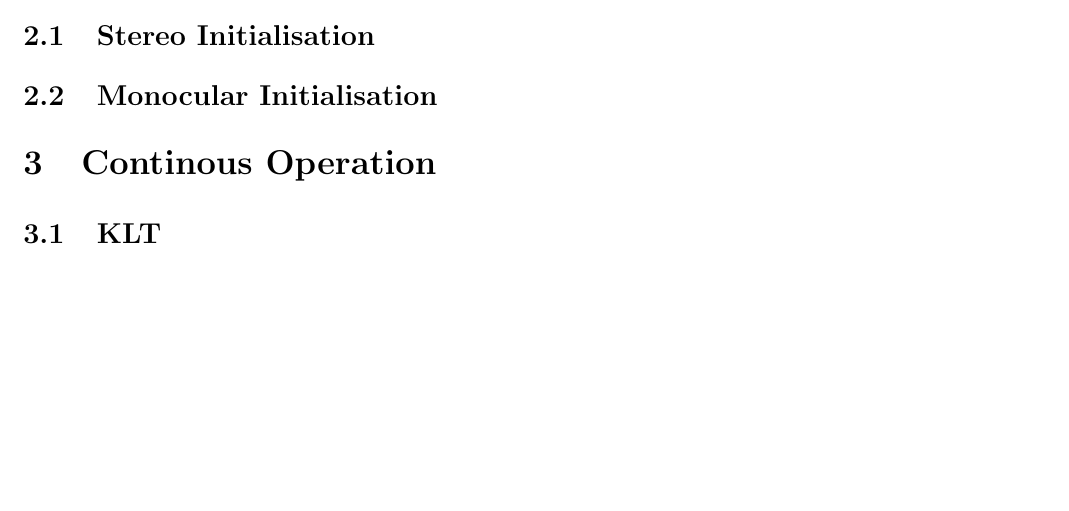
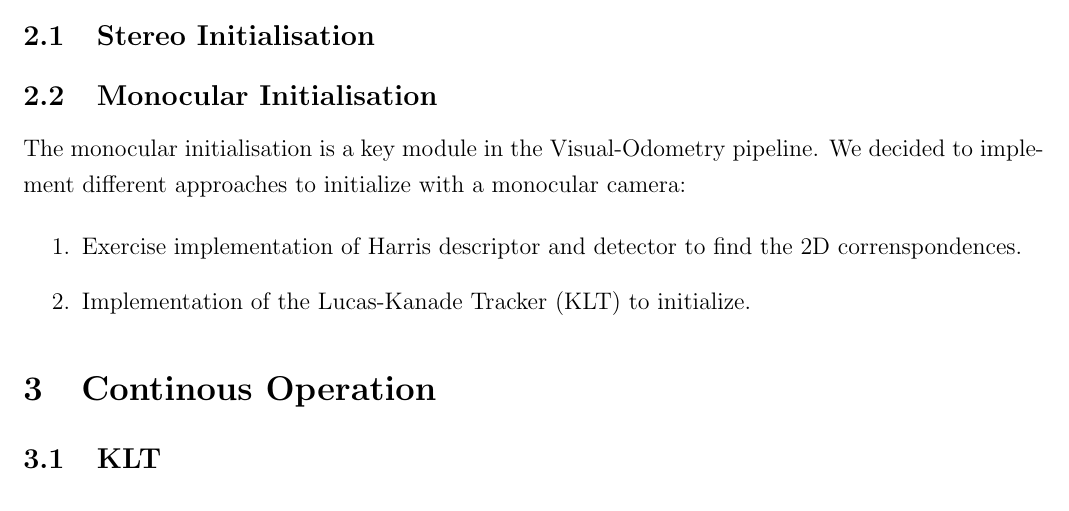
Before and after one commit to ToniRV/visual-odometry-pipeline, a LaTeX thesis (report/report.tex, which reads report/GreatWork.tex): part of page 5 of 9, cut so that both start at the same text, the shorter picture padded with empty space. Compiled offline with pdfLaTeX.

Commit message:
start monocular initialisation in report

```diff
--- a/report/GreatWork.tex
+++ b/report/GreatWork.tex
@@ -4,7 +4,13 @@
 \subsection{Stereo Initialisation}
 
 \subsection{Monocular Initialisation}
+The monocular initialisation is a key module in the Visual-Odometry pipeline.
+We decided to implement different approaches to initialize with a monocular camera:
 
+\begin{enumerate}
+\item Exercise implementation of Harris descriptor and detector to find the 2D correnspondences.
+\item Implementation of the Lucas-Kanade Tracker (KLT) to initialize.
+\end{enumerate}
 
 \section{Continous Operation}
 \label{s:ContOp}
```
